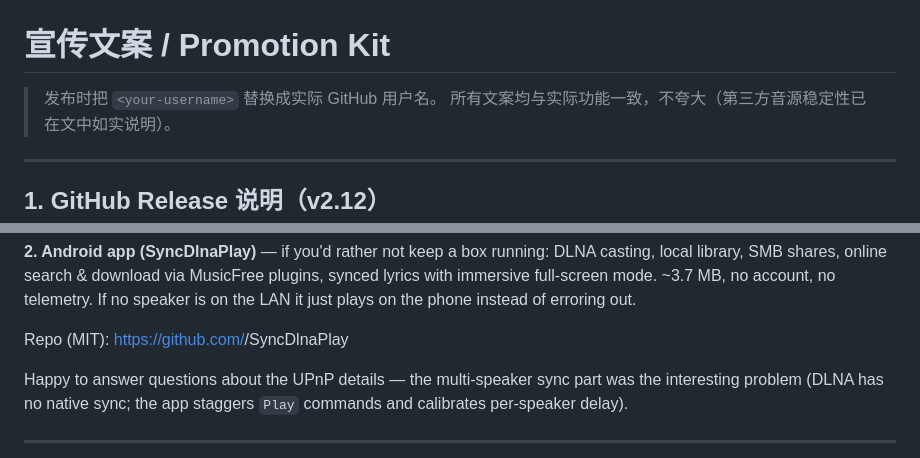
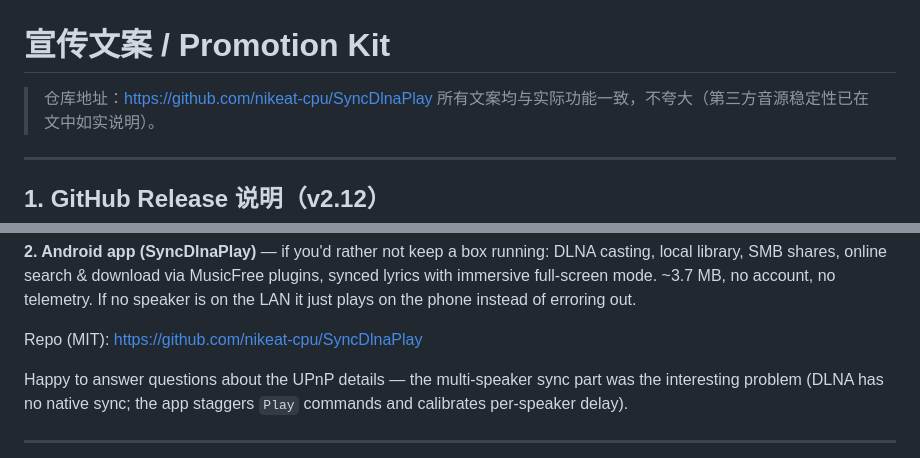
Before and after one commit to nikeat-cpu/SyncDlnaPlay, a Markdown page: docs/PROMOTION.md, 2 parts joined by grey strips. Rendered like a GitHub page.

```diff
--- a/docs/PROMOTION.md
+++ b/docs/PROMOTION.md
@@ -1,6 +1,6 @@
 # 宣传文案 / Promotion Kit
 
-> 发布时把 `<your-username>` 替换成实际 GitHub 用户名。
+> 仓库地址：https://github.com/nikeat-cpu/SyncDlnaPlay
 > 所有文案均与实际功能一致，不夸大（第三方音源稳定性已在文中如实说明）。
 
 ---
@@ -93,7 +93,7 @@ library, SMB shares, online search & download via MusicFree plugins, synced lyri
 full-screen mode. ~3.7 MB, no account, no telemetry. If no speaker is on the LAN it just plays on
 the phone instead of erroring out.
 
-Repo (MIT): https://github.com/<your-username>/SyncDlnaPlay
+Repo (MIT): https://github.com/nikeat-cpu/SyncDlnaPlay
 
 Happy to answer questions about the UPnP details — the multi-speaker sync part was the interesting
 problem (DLNA has no native sync; the app staggers `Play` commands and calibrates per-speaker delay).
```
Also changed, not shown: other parts of docs/PROMOTION.md (+7 -7 lines), README.md (+1 -1 lines), README.zh-CN.md (+1 -1 lines).
